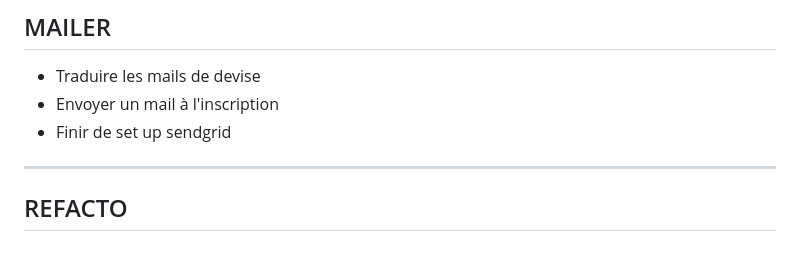
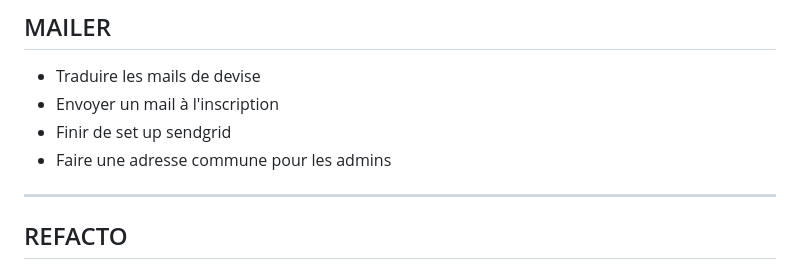
Before and after one commit to ocgg/barometre, a Markdown page: TODO.md, the part around the change. Drawn GitHub-style.

Commit message:
new things todo

```diff
--- a/TODO.md
+++ b/TODO.md
@@ -76,6 +76,7 @@ Event.where('date < ?', Date.today).destroy_all
 - Traduire les mails de devise
 - Envoyer un mail à l'inscription
 - Finir de set up sendgrid
+- Faire une adresse commune pour les admins
 
 ---
 
```
